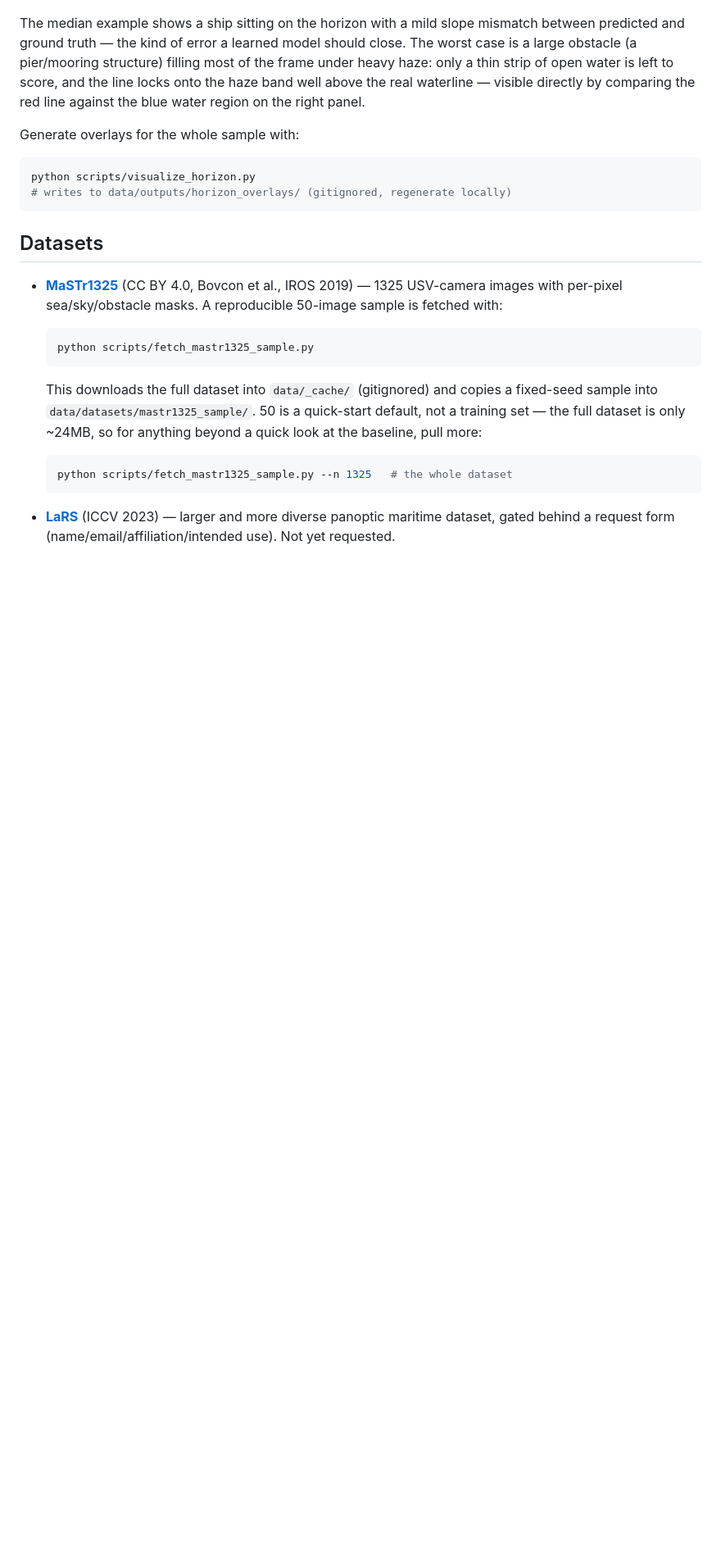
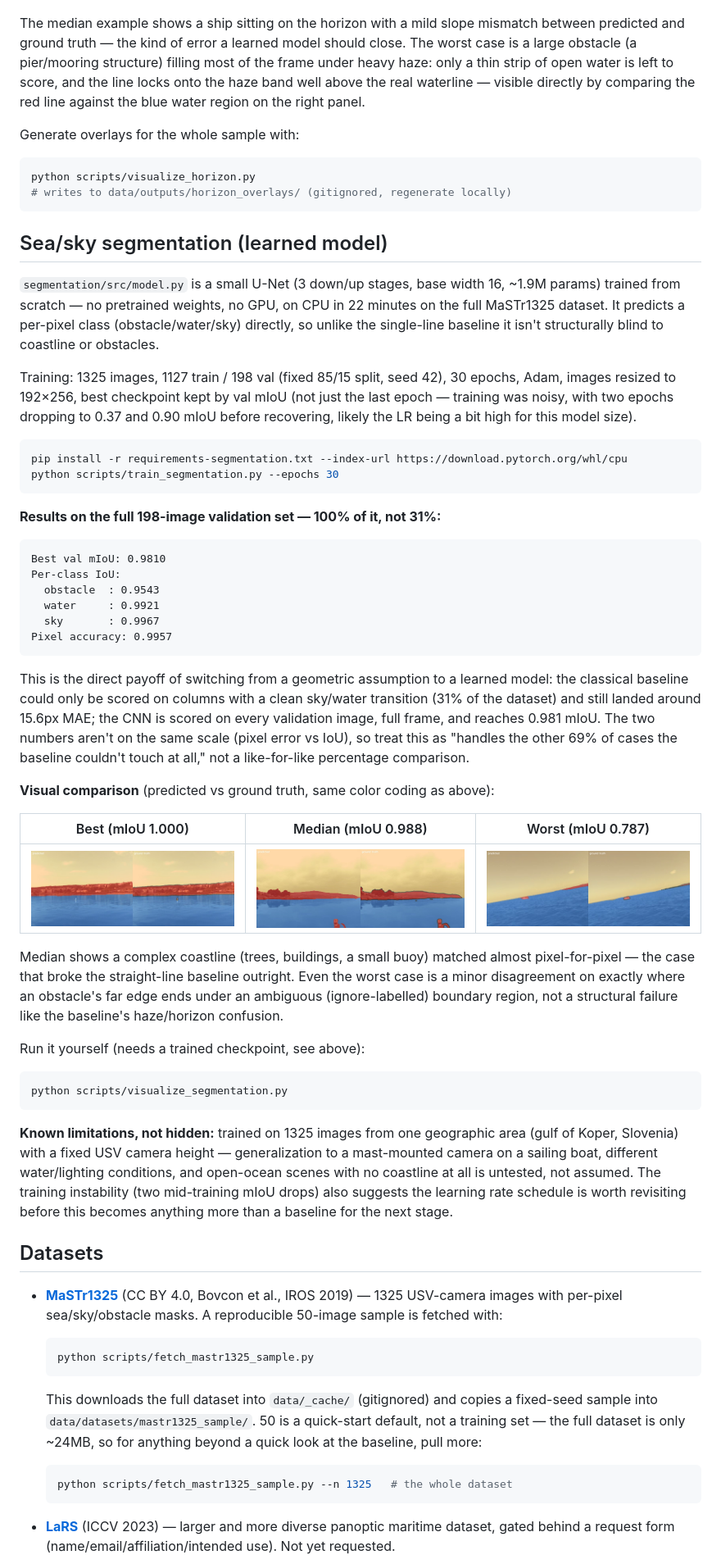
Before and after one commit to sebamereu/maritime-vision-suite, a Markdown page: README.md, the part around one of its changes. Shown at 82% size. GitHub-like rendering; pictures changed too: docs/examples/segmentation_best.jpg (added), docs/examples/segmentation_median.jpg (added), docs/examples/segmentation_worst.jpg (added); blank space fills up the shorter version.

````diff
--- a/README.md
+++ b/README.md
@@ -136,6 +131,73 @@ python scripts/visualize_horizon.py
 # writes to data/outputs/horizon_overlays/ (gitignored, regenerate locally)
 ```
 
+## Sea/sky segmentation (learned model)
+
+`segmentation/src/model.py` is a small U-Net (3 down/up stages, base
+width 16, ~1.9M params) trained from scratch — no pretrained weights, no
+GPU, on CPU in 22 minutes on the full MaSTr1325 dataset. It predicts a
+per-pixel class (obstacle/water/sky) directly, so unlike the single-line
+baseline it isn't structurally blind to coastline or obstacles.
+
+Training: 1325 images, 1127 train / 198 val (fixed 85/15 split, seed 42),
+30 epochs, Adam, images resized to 192×256, best checkpoint kept by val
+mIoU (not just the last epoch — training was noisy, with two epochs
+dropping to 0.37 and 0.90 mIoU before recovering, likely the LR being a
+bit high for this model size).
+
+```bash
+pip install -r requirements-segmentation.txt --index-url https://download.pytorch.org/whl/cpu
+python scripts/train_segmentation.py --epochs 30
+```
+
+**Results on the full 198-image validation set — 100% of it, not 31%:**
+
+```
+Best val mIoU: 0.9810
+Per-class IoU:
+  obstacle  : 0.9543
+  water     : 0.9921
+  sky       : 0.9967
+Pixel accuracy: 0.9957
+```
+
+This is the direct payoff of switching from a geometric assumption to a
+learned model: the classical baseline could only be scored on columns
+with a clean sky/water transition (31% of the dataset) and still landed
+around 15.6px MAE; the CNN is scored on every validation image, full
+frame, and reaches 0.981 mIoU. The two numbers aren't on the same scale
+(pixel error vs IoU), so treat this as "handles the other 69% of cases
+the baseline couldn't touch at all," not a like-for-like percentage
+comparison.
+
+**Visual comparison** (predicted vs ground truth, same color coding as
+above):
+
+| Best (mIoU 1.000) | Median (mIoU 0.988) | Worst (mIoU 0.787) |
+|---|---|---|
+| ![best](docs/examples/segmentation_best.jpg) | ![median](docs/examples/segmentation_median.jpg) | ![worst](docs/examples/segmentation_worst.jpg) |
+
+Median shows a complex coastline (trees, buildings, a small buoy) matched
+almost pixel-for-pixel — the case that broke the straight-line baseline
+outright. Even the worst case is a minor disagreement on exactly where an
+obstacle's far edge ends under an ambiguous (ignore-labelled) boundary
+region, not a structural failure like the baseline's haze/horizon
+confusion.
+
+Run it yourself (needs a trained checkpoint, see above):
+
+```bash
+python scripts/visualize_segmentation.py
+```
+
+**Known limitations, not hidden:** trained on 1325 images from one
+geographic area (gulf of Koper, Slovenia) with a fixed USV camera height
+— generalization to a mast-mounted camera on a sailing boat, different
+water/lighting conditions, and open-ocean scenes with no coastline at all
+is untested, not assumed. The training instability (two mid-training mIoU
+drops) also suggests the learning rate schedule is worth revisiting before
+this becomes anything more than a baseline for the next stage.
+
 ## Datasets
 
 - **[MaSTr1325](https://box.vicos.si/borja/viamaro/index.html)** (CC BY 4.0,
````
Also changed, not shown: other parts of README.md (+3 -8 lines), 10 other files.
